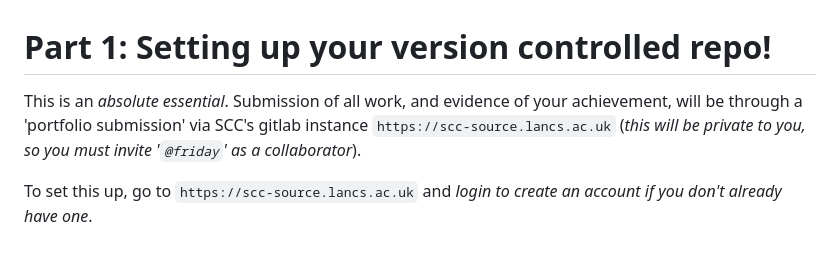
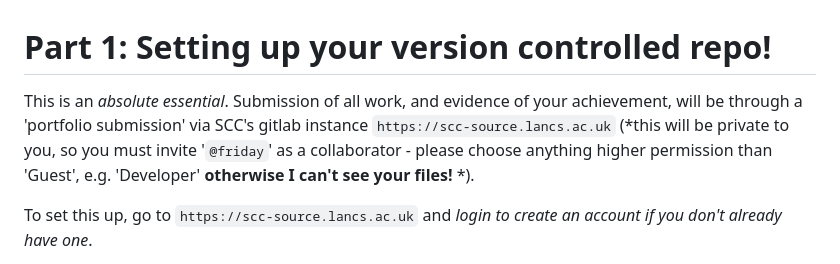
Before and after one commit to adrianfriday/scc243-labs, a Markdown page: week1/git_repo_setup.md, the part around the change. GitHub-like rendering.

Commit message:
Added note about collaborator level beyond 'Guest'.

```diff
--- a/week1/git_repo_setup.md
+++ b/week1/git_repo_setup.md
@@ -1,6 +1,6 @@
 # Part 1: Setting up your version controlled repo!
 
-This is an *absolute essential*.  Submission of all work, and evidence of your achievement, will be through a 'portfolio submission' via SCC's gitlab instance `https://scc-source.lancs.ac.uk` (*this will be private to you, so you must invite '`@friday`' as a collaborator*).
+This is an *absolute essential*.  Submission of all work, and evidence of your achievement, will be through a 'portfolio submission' via SCC's gitlab instance `https://scc-source.lancs.ac.uk` (*this will be private to you, so you must invite '`@friday`' as a collaborator - please choose anything higher permission than 'Guest', e.g. 'Developer' **otherwise I can't see your files!** *).
 
 To set this up, go to `https://scc-source.lancs.ac.uk` and *login to create an account if you don't already have one*.
 
```
